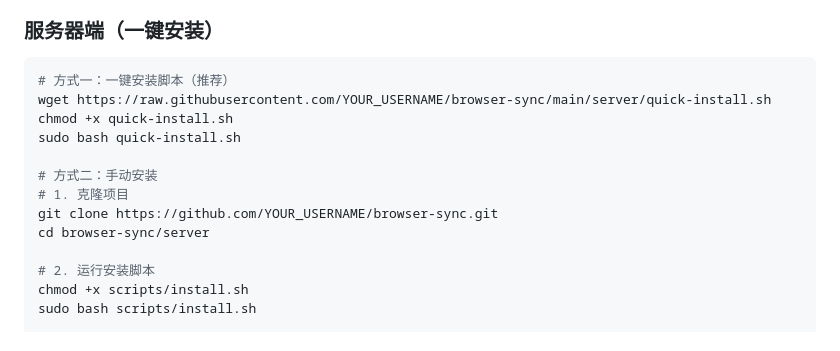
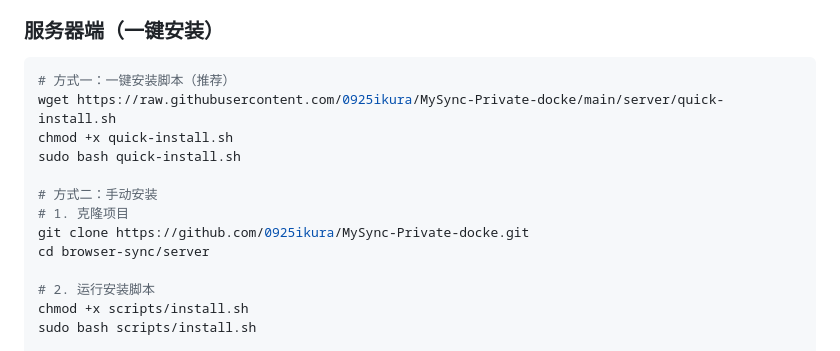
Before and after one commit to 0925ikura/MySync-Private-docke, a Markdown page: README.md, the part around the change. GitHub-like rendering.

Commit message:
docs: 更新 README 中的仓库地址

````diff
--- a/README.md
+++ b/README.md
@@ -39,13 +39,13 @@
 
 ```bash
 # 方式一：一键安装脚本（推荐）
-wget https://raw.githubusercontent.com/YOUR_USERNAME/browser-sync/main/server/quick-install.sh
+wget https://raw.githubusercontent.com/0925ikura/MySync-Private-docke/main/server/quick-install.sh
 chmod +x quick-install.sh
 sudo bash quick-install.sh
 
 # 方式二：手动安装
 # 1. 克隆项目
-git clone https://github.com/YOUR_USERNAME/browser-sync.git
+git clone https://github.com/0925ikura/MySync-Private-docke.git
 cd browser-sync/server
 
 # 2. 运行安装脚本
````
